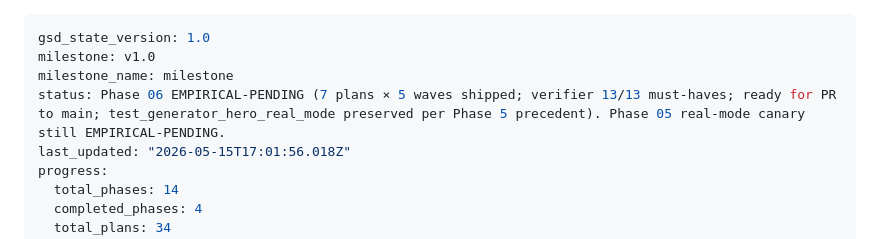
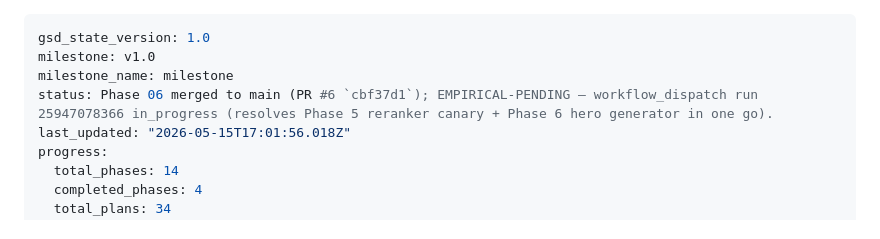
Before and after one commit to michael-marrero/Docintel, a Markdown page: .planning/STATE.md, the part around one of its changes. Drawn GitHub-style.

Commit message:
docs(state): record Phase 6 merge + workflow_dispatch trigger

```diff
--- a/.planning/STATE.md
+++ b/.planning/STATE.md
@@ -2,7 +2,7 @@
 gsd_state_version: 1.0
 milestone: v1.0
 milestone_name: milestone
-status: Phase 06 EMPIRICAL-PENDING (7 plans × 5 waves shipped; verifier 13/13 must-haves; ready for PR to main; test_generator_hero_real_mode preserved per Phase 5 precedent). Phase 05 real-mode canary still EMPIRICAL-PENDING.
+status: Phase 06 merged to main (PR #6 `cbf37d1`); EMPIRICAL-PENDING — workflow_dispatch run 25947078366 in_progress (resolves Phase 5 reranker canary + Phase 6 hero generator in one go).
 last_updated: "2026-05-15T17:01:56.018Z"
 progress:
   total_phases: 14
```
Also changed, not shown: other parts of .planning/STATE.md (+2 -0 lines).
